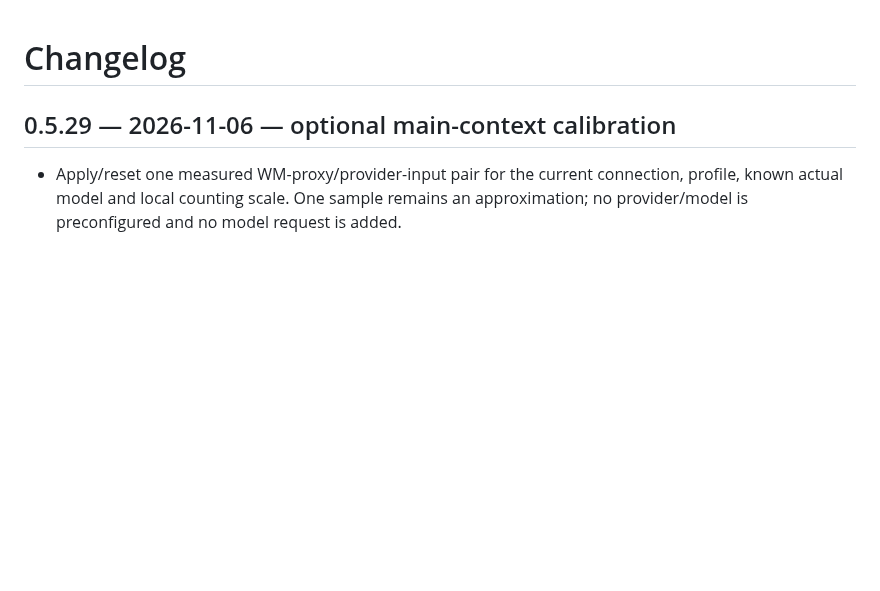
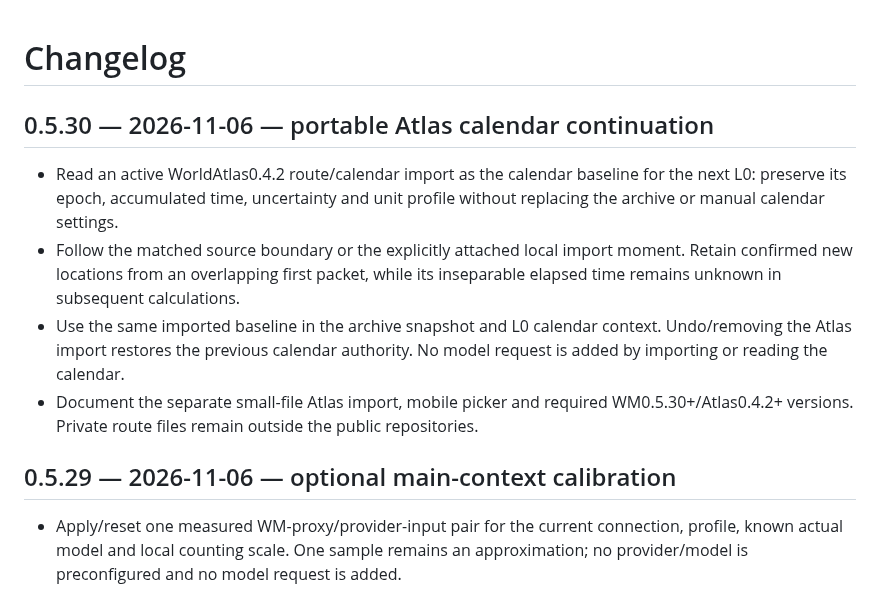
Before and after one commit to Ilya626/Extension-WorldMemory, a Markdown page: CHANGELOG.md, the part around the change. Drawn GitHub-style; blank space fills up the shorter version.

```diff
--- a/CHANGELOG.md
+++ b/CHANGELOG.md
@@ -1,4 +1,11 @@
 # Changelog
+
+## 0.5.30 — 2026-11-06 — portable Atlas calendar continuation
+
+- Read an active WorldAtlas0.4.2 route/calendar import as the calendar baseline for the next L0: preserve its epoch, accumulated time, uncertainty and unit profile without replacing the archive or manual calendar settings.
+- Follow the matched source boundary or the explicitly attached local import moment. Retain confirmed new locations from an overlapping first packet, while its inseparable elapsed time remains unknown in subsequent calculations.
+- Use the same imported baseline in the archive snapshot and L0 calendar context. Undo/removing the Atlas import restores the previous calendar authority. No model request is added by importing or reading the calendar.
+- Document the separate small-file Atlas import, mobile picker and required WM0.5.30+/Atlas0.4.2+ versions. Private route files remain outside the public repositories.
 
 ## 0.5.29 — 2026-11-06 — optional main-context calibration
 
```
Also changed, not shown: README_RU.md (+3 -1 lines), docs/INSTALL_AND_PLAY_RU.md (+9 -1 lines).
